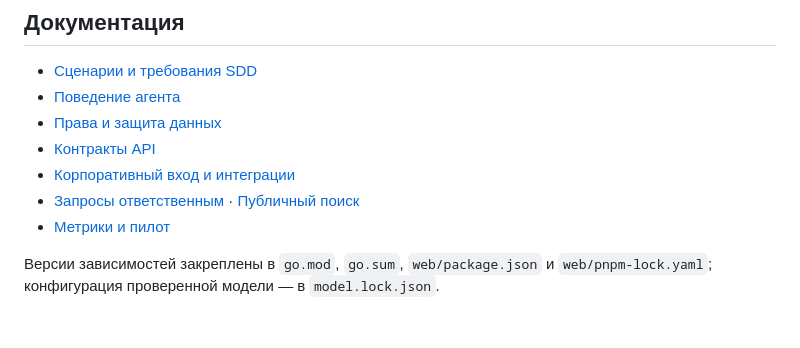
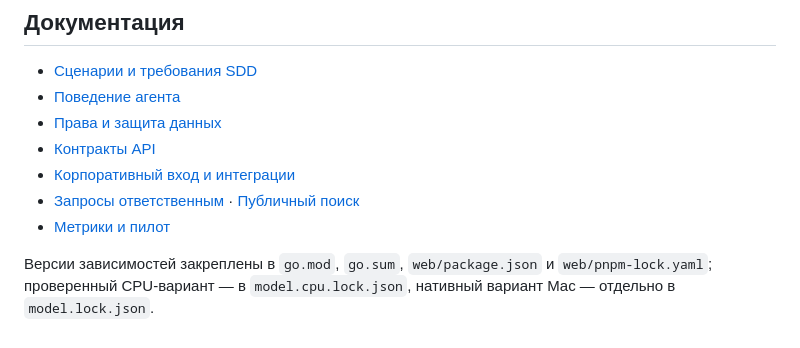
Before and after one commit to Astarino/ai-buddy, a Markdown page: README.md, the part around one of its changes. GitHub-like rendering.

```diff
--- a/README.md
+++ b/README.md
@@ -74,4 +78,5 @@ make e2e
 - [Метрики и пилот](docs/metrics.md)
 
 Версии зависимостей закреплены в `go.mod`, `go.sum`, `web/package.json` и
-`web/pnpm-lock.yaml`; конфигурация проверенной модели — в `model.lock.json`.
+`web/pnpm-lock.yaml`; проверенный CPU-вариант — в `model.cpu.lock.json`,
+нативный вариант Mac — отдельно в `model.lock.json`.
```
Also changed, not shown: other parts of README.md (+12 -8 lines), docs/architecture.md (+7 -0 lines), docs/demo.md (+77 -42 lines), docs/submission.md (added, +84 -0 lines), docs/assets/workspace.png, 4 other files.
